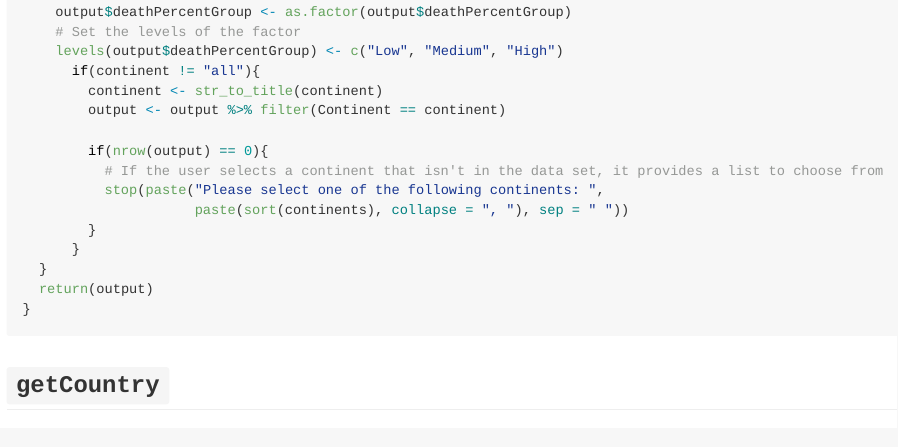
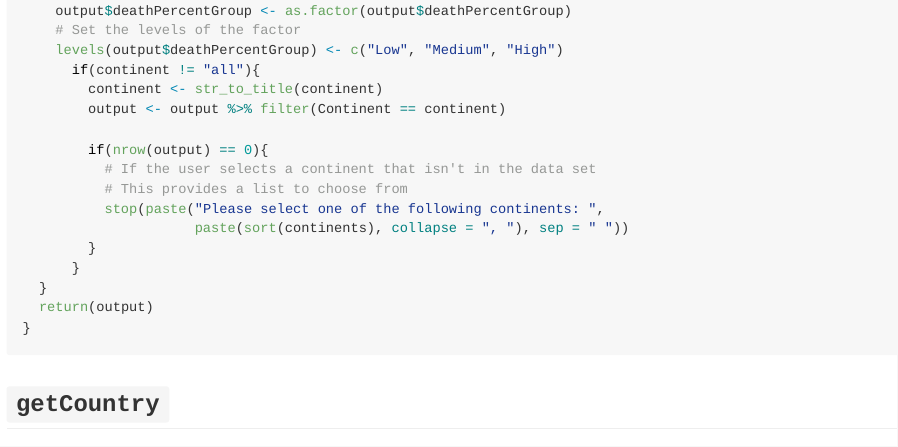
Before and after one commit to xaviergenelin/Covid-API, an R Markdown document (covidVignette.Rmd): the page in a window 1100 px wide, from 2260 px down before the commit and from 2280 px down after it, so that both start at the same text. Rendered offline with R 4.5, knitr and Pandoc, with nearby package versions; some code elsewhere in the file could not run offline; long lines of code are wrapped.

Commit message:
Adjusted code again to make the GitHub Page more readable

```diff
--- a/covidVignette.Rmd
+++ b/covidVignette.Rmd
@@ -91,7 +93,8 @@ covidSummary <- function(type, continent = "all"){
         output <- output %>% filter(Continent == continent)
 
         if(nrow(output) == 0){
-          # If the user selects a continent that isn't in the data set, it provides a list to choose from
+          # If the user selects a continent that isn't in the data set
+          # This provides a list to choose from
           stop(paste("Please select one of the following continents: ",
                      paste(sort(continents), collapse = ", "), sep = " "))
         }
```
Also changed, not shown: README.md, covidVignette.Rmd (13 more changed lines).
